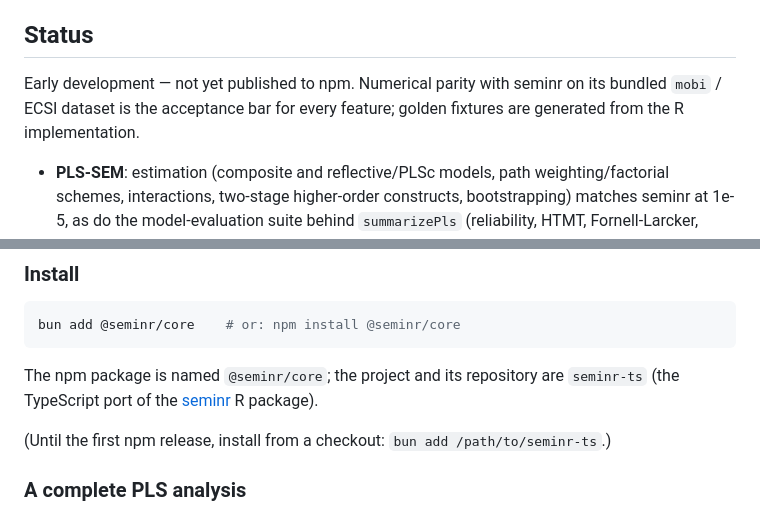
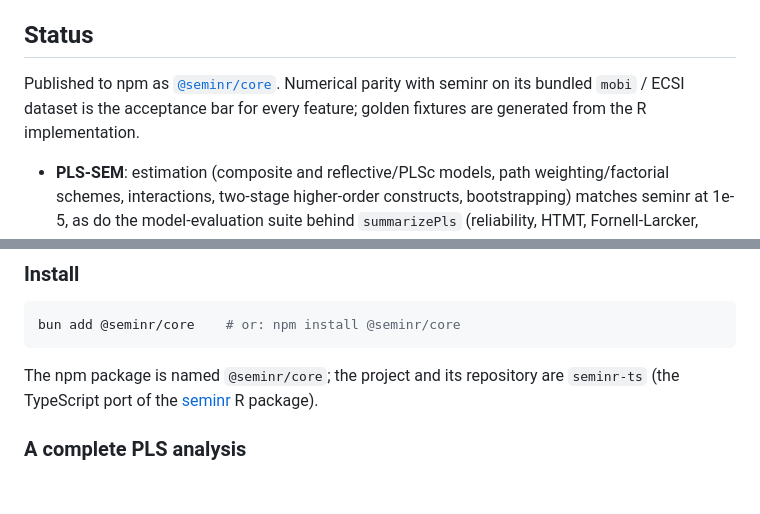
Before and after one commit to sem-in-r/seminr-ts, a Markdown page: README.md, 2 parts joined by grey strips. GitHub-like rendering; blank space fills up the shorter version.

Commit message:
docs: mark package as published to npm
The README status section and install notes still said the package was
not yet published; @seminr/core is live on npm (v0.1.2).

Claude-Session: https://claude.ai/code/session_01DwUWc9qtstNkafe3nbvpgt

```diff
--- a/README.md
+++ b/README.md
@@ -27,9 +27,10 @@ It serves two kinds of users:
 
 ## Status
 
-Early development — not yet published to npm. Numerical parity with seminr on
-its bundled `mobi` / ECSI dataset is the acceptance bar for every feature;
-golden fixtures are generated from the R implementation.
+Published to npm as [`@seminr/core`](https://www.npmjs.com/package/@seminr/core).
+Numerical parity with seminr on its bundled `mobi` / ECSI dataset is the
+acceptance bar for every feature; golden fixtures are generated from the R
+implementation.
 
 - **PLS-SEM**: estimation (composite and reflective/PLSc models, path
   weighting/factorial schemes, interactions, two-stage higher-order
@@ -58,8 +59,6 @@ bun add @seminr/core    # or: npm install @seminr/core
 
 The npm package is named `@seminr/core`; the project and its repository are `seminr-ts`
 (the TypeScript port of the [seminr](https://github.com/sem-in-r/seminr) R package).
-
-(Until the first npm release, install from a checkout: `bun add /path/to/seminr-ts`.)
 
 ### A complete PLS analysis
 
```
